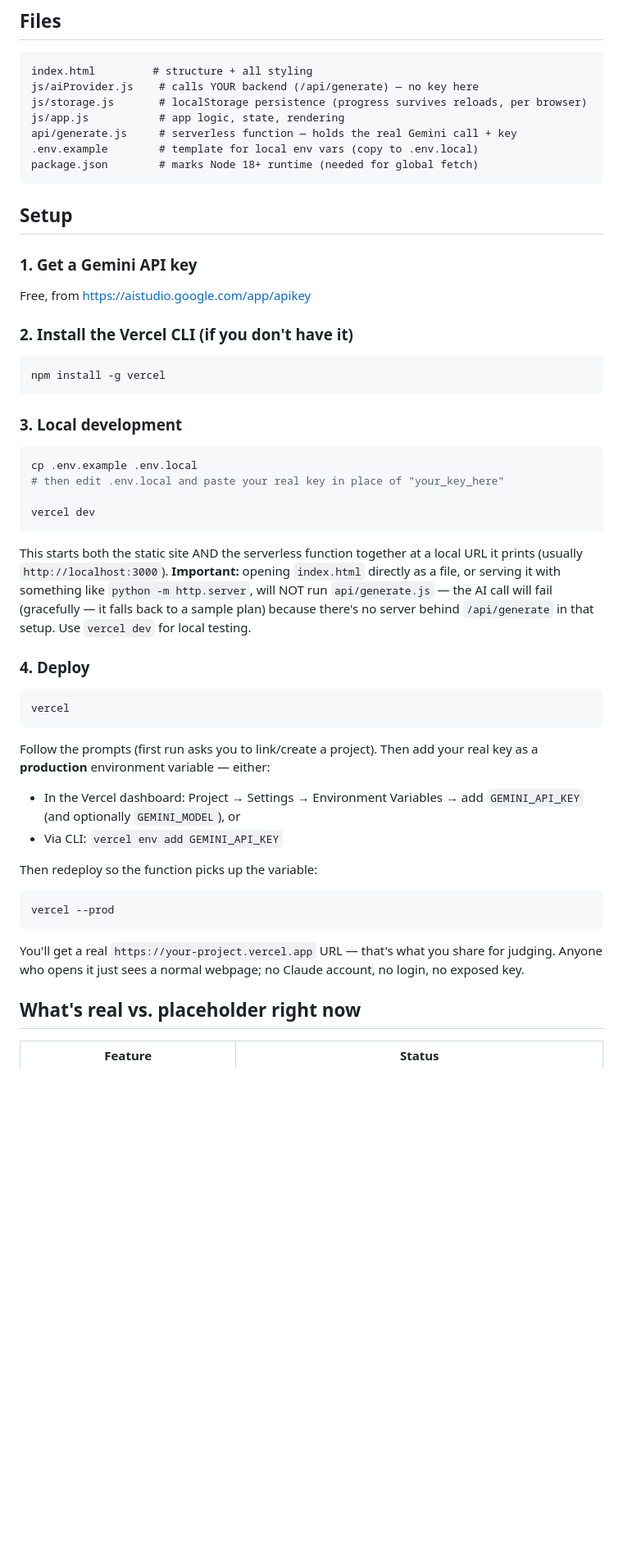
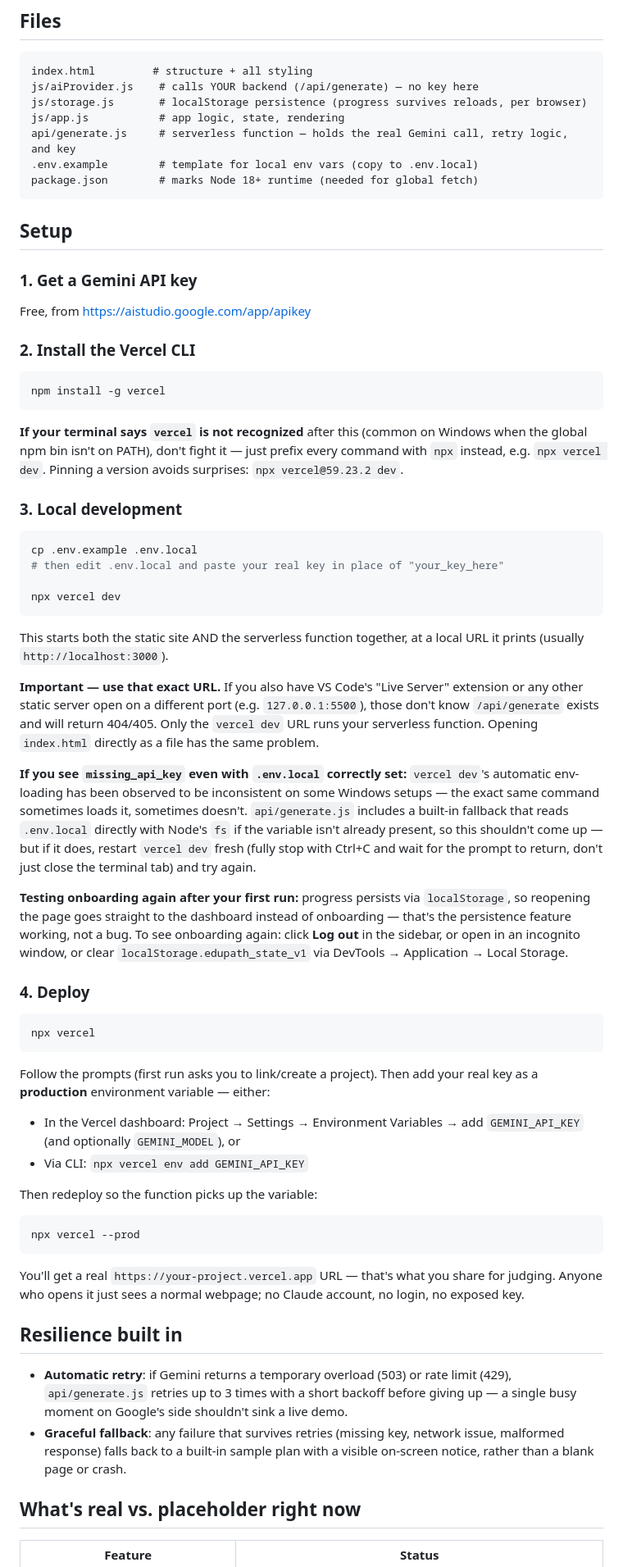
Before and after one commit to vidyaa01/edupath, a Markdown page: README.md, the part around one of its changes. Shown at 82% size. Drawn GitHub-style; blank space fills up the shorter version.

Commit message:
Revise README for command updates and resilience info
Updated README to reflect changes in command usage and added details on resilience features.

````diff
--- a/README.md
+++ b/README.md
@@ -25,7 +25,7 @@ index.html         # structure + all styling
 js/aiProvider.js    # calls YOUR backend (/api/generate) — no key here
 js/storage.js       # localStorage persistence (progress survives reloads, per browser)
 js/app.js           # app logic, state, rendering
-api/generate.js     # serverless function — holds the real Gemini call + key
+api/generate.js     # serverless function — holds the real Gemini call, retry logic, and key
 .env.example        # template for local env vars (copy to .env.local)
 package.json        # marks Node 18+ runtime (needed for global fetch)
 ```
@@ -35,46 +35,79 @@ package.json        # marks Node 18+ runtime (needed for global fetch)
 ### 1. Get a Gemini API key
 Free, from https://aistudio.google.com/app/apikey
 
-### 2. Install the Vercel CLI (if you don't have it)
+### 2. Install the Vercel CLI
 ```bash
 npm install -g vercel
 ```
+**If your terminal says `vercel` is not recognized** after this (common
+on Windows when the global npm bin isn't on PATH), don't fight it —
+just prefix every command with `npx` instead, e.g. `npx vercel dev`.
+Pinning a version avoids surprises: `npx vercel@59.23.2 dev`.
 
 ### 3. Local development
 ```bash
 cp .env.example .env.local
 # then edit .env.local and paste your real key in place of "your_key_here"
 
-vercel dev
+npx vercel dev
 ```
-This starts both the static site AND the serverless function together at
-a local URL it prints (usually `http://localhost:3000`). **Important:**
-opening `index.html` directly as a file, or serving it with something
-like `python -m http.server`, will NOT run `api/generate.js` — the AI
-call will fail (gracefully — it falls back to a sample plan) because
-there's no server behind `/api/generate` in that setup. Use `vercel dev`
-for local testing.
+This starts both the static site AND the serverless function together,
+at a local URL it prints (usually `http://localhost:3000`).
+
+**Important — use that exact URL.** If you also have VS Code's "Live
+Server" extension or any other static server open on a different port
+(e.g. `127.0.0.1:5500`), those don't know `/api/generate` exists and
+will return 404/405. Only the `vercel dev` URL runs your serverless
+function. Opening `index.html` directly as a file has the same problem.
+
+**If you see `missing_api_key` even with `.env.local` correctly set:**
+`vercel dev`'s automatic env-loading has been observed to be
+inconsistent on some Windows setups — the exact same command sometimes
+loads it, sometimes doesn't. `api/generate.js` includes a built-in
+fallback that reads `.env.local` directly with Node's `fs` if the
+variable isn't already present, so this shouldn't come up — but if it
+does, restart `vercel dev` fresh (fully stop with Ctrl+C and wait for
+the prompt to return, don't just close the terminal tab) and try again.
+
+**Testing onboarding again after your first run:** progress persists
+via `localStorage`, so reopening the page goes straight to the
+dashboard instead of onboarding — that's the persistence feature
+working, not a bug. To see onboarding again: click **Log out** in the
+sidebar, or open in an incognito window, or clear
+`localStorage.edupath_state_v1` via DevTools → Application → Local
+Storage.
 
 ### 4. Deploy
 ```bash
-vercel
+npx vercel
 ```
 Follow the prompts (first run asks you to link/create a project). Then
 add your real key as a **production** environment variable — either:
 
 - In the Vercel dashboard: Project → Settings → Environment Variables →
   add `GEMINI_API_KEY` (and optionally `GEMINI_MODEL`), or
-- Via CLI: `vercel env add GEMINI_API_KEY`
+- Via CLI: `npx vercel env add GEMINI_API_KEY`
 
 Then redeploy so the function picks up the variable:
 ```bash
-vercel --prod
+npx vercel --prod
 ```
 
 You'll get a real `https://your-project.vercel.app` URL — that's what
 you share for judging. Anyone who opens it just sees a normal webpage;
 no Claude account, no login, no exposed key.
 
+## Resilience built in
+
+- **Automatic retry**: if Gemini returns a temporary overload (503) or
+  rate limit (429), `api/generate.js` retries up to 3 times with a
+  short backoff before giving up — a single busy moment on Google's
+  side shouldn't sink a live demo.
+- **Graceful fallback**: any failure that survives retries (missing
+  key, network issue, malformed response) falls back to a built-in
+  sample plan with a visible on-screen notice, rather than a blank
+  page or crash.
+
 ## What's real vs. placeholder right now
 
 | Feature | Status |
````
Also changed, not shown: other parts of README.md (+5 -5 lines).
